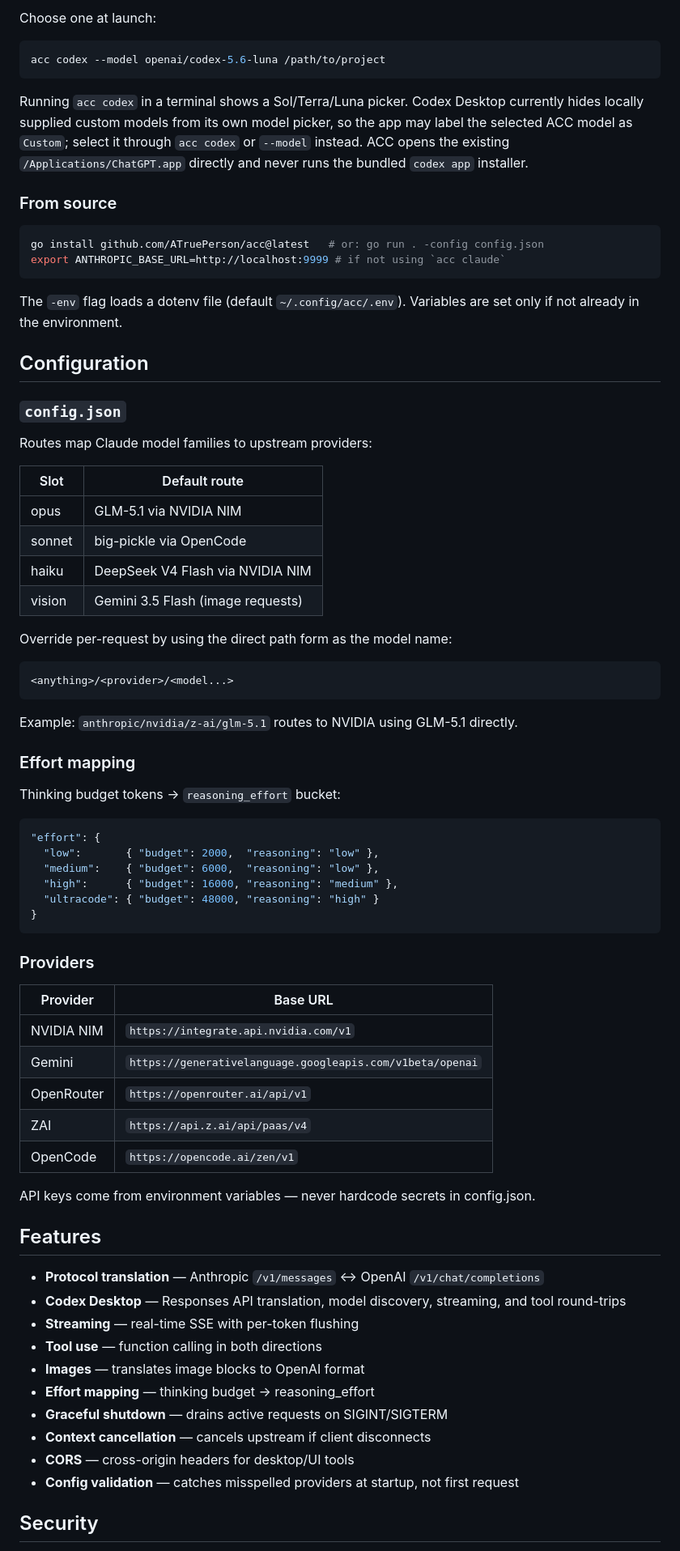
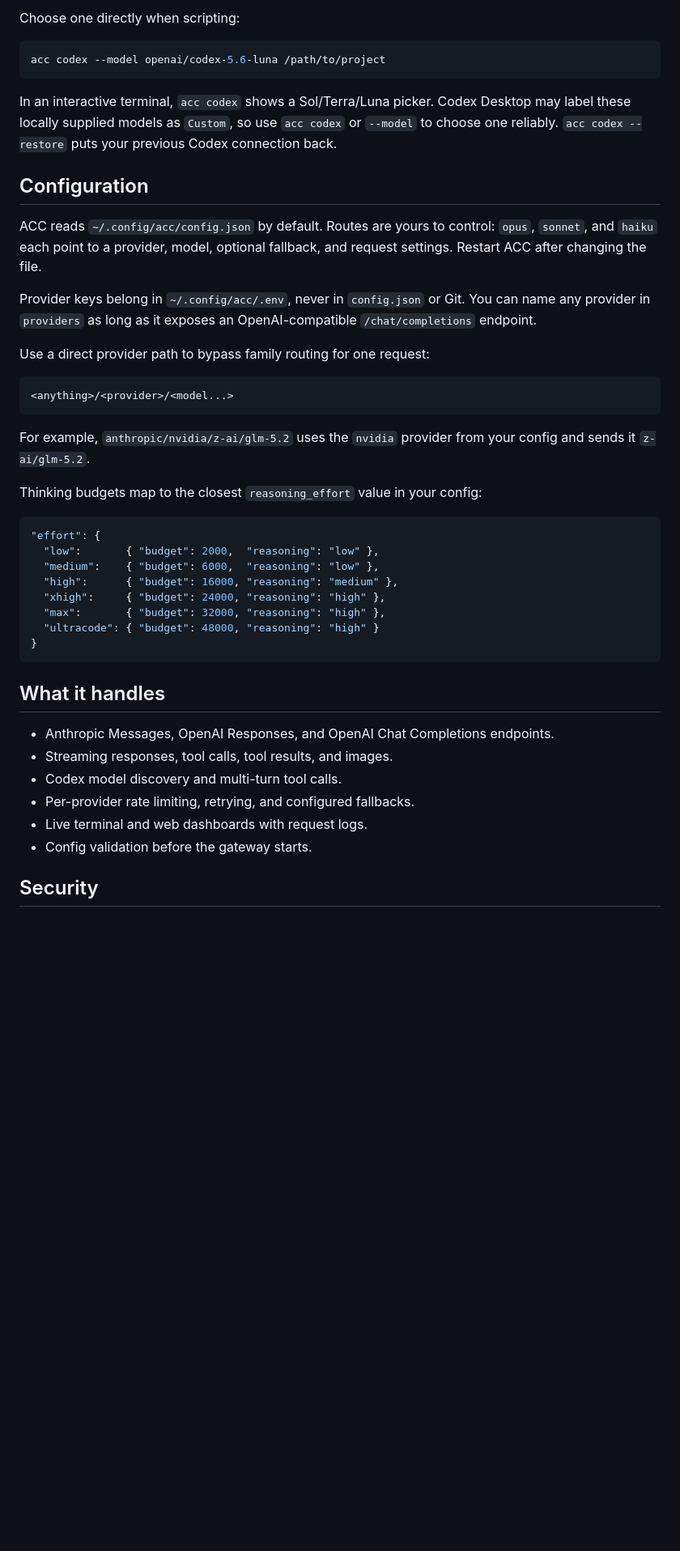
Before and after one commit to ATruePerson/acc, a Markdown page: README.md, the part around one of its changes. Shown at 81% size. GitHub-like rendering; blank space fills up the shorter version.

Commit message:
docs: refresh ACC README

````diff
--- a/README.md
+++ b/README.md
@@ -63,84 +59,55 @@ Codex defaults to Sol. The three Codex-only ACC aliases are:
 
-Choose one at launch:
+Choose one directly when scripting:
 
 ```bash
 acc codex --model openai/codex-5.6-luna /path/to/project
 ```
 
-Running `acc codex` in a terminal shows a Sol/Terra/Luna picker. Codex Desktop
-currently hides locally supplied custom models from its own model picker, so the
-app may label the selected ACC model as `Custom`; select it through `acc codex`
-or `--model` instead. ACC opens the existing `/Applications/ChatGPT.app`
-directly and never runs the bundled `codex app` installer.
-
-### From source
-
-```bash
-go install github.com/ATruePerson/acc@latest   # or: go run . -config config.json
-export ANTHROPIC_BASE_URL=http://localhost:9999 # if not using `acc claude`
-```
-
-The `-env` flag loads a dotenv file (default `~/.config/acc/.env`).
-Variables are set only if not already in the environment.
+In an interactive terminal, `acc codex` shows a Sol/Terra/Luna picker. Codex
+Desktop may label these locally supplied models as `Custom`, so use `acc codex`
+or `--model` to choose one reliably. `acc codex --restore` puts your previous
+Codex connection back.
 
 ## Configuration
 
-### `config.json`
+ACC reads `~/.config/acc/config.json` by default. Routes are yours to control:
+`opus`, `sonnet`, and `haiku` each point to a provider, model, optional fallback,
+and request settings. Restart ACC after changing the file.
 
-Routes map Claude model families to upstream providers:
+Provider keys belong in `~/.config/acc/.env`, never in `config.json` or Git.
+You can name any provider in `providers` as long as it exposes an
+OpenAI-compatible `/chat/completions` endpoint.
 
-| Slot    | Default route                          |
-| ------- | -------------------------------------- |
-| opus    | GLM-5.1 via NVIDIA NIM                 |
-| sonnet  | big-pickle via OpenCode                |
-| haiku   | DeepSeek V4 Flash via NVIDIA NIM       |
-| vision  | Gemini 3.5 Flash (image requests)      |
-
-Override per-request by using the direct path form as the model name:
+Use a direct provider path to bypass family routing for one request:
 
 ```
 <anything>/<provider>/<model...>
 ```
 
-Example: `anthropic/nvidia/z-ai/glm-5.1` routes to NVIDIA using GLM-5.1 directly.
+For example, `anthropic/nvidia/z-ai/glm-5.2` uses the `nvidia` provider from
+your config and sends it `z-ai/glm-5.2`.
 
-### Effort mapping
-
-Thinking budget tokens → `reasoning_effort` bucket:
+Thinking budgets map to the closest `reasoning_effort` value in your config:
 
 ```json
 "effort": {
   "low":       { "budget": 2000,  "reasoning": "low" },
   "medium":    { "budget": 6000,  "reasoning": "low" },
   "high":      { "budget": 16000, "reasoning": "medium" },
+  "xhigh":     { "budget": 24000, "reasoning": "high" },
+  "max":       { "budget": 32000, "reasoning": "high" },
   "ultracode": { "budget": 48000, "reasoning": "high" }
 }
 ```
 
-### Providers
+## What it handles
 
-| Provider    | Base URL                                    |
-|-------------|---------------------------------------------|
-| NVIDIA NIM  | `https://integrate.api.nvidia.com/v1`       |
-| Gemini      | `https://generativelanguage.googleapis.com/v1beta/openai` |
-| OpenRouter  | `https://openrouter.ai/api/v1`              |
-| ZAI         | `https://api.z.ai/api/paas/v4`              |
-| OpenCode    | `https://opencode.ai/zen/v1`                |
-
-API keys come from environment variables — never hardcode secrets in config.json.
-
-## Features
-
-- **Protocol translation** — Anthropic `/v1/messages` ↔ OpenAI `/v1/chat/completions`
-- **Codex Desktop** — Responses API translation, model discovery, streaming, and tool round-trips
-- **Streaming** — real-time SSE with per-token flushing
-- **Tool use** — function calling in both directions
-- **Images** — translates image blocks to OpenAI format
-- **Effort mapping** — thinking budget → reasoning_effort
-- **Graceful shutdown** — drains active requests on SIGINT/SIGTERM
-- **Context cancellation** — cancels upstream if client disconnects
-- **CORS** — cross-origin headers for desktop/UI tools
-- **Config validation** — catches misspelled providers at startup, not first request
+- Anthropic Messages, OpenAI Responses, and OpenAI Chat Completions endpoints.
+- Streaming responses, tool calls, tool results, and images.
+- Codex model discovery and multi-turn tool calls.
+- Per-provider rate limiting, retrying, and configured fallbacks.
+- Live terminal and web dashboards with request logs.
+- Config validation before the gateway starts.
 
 ## Security
 
````
Also changed, not shown: other parts of README.md (+73 -78 lines).
